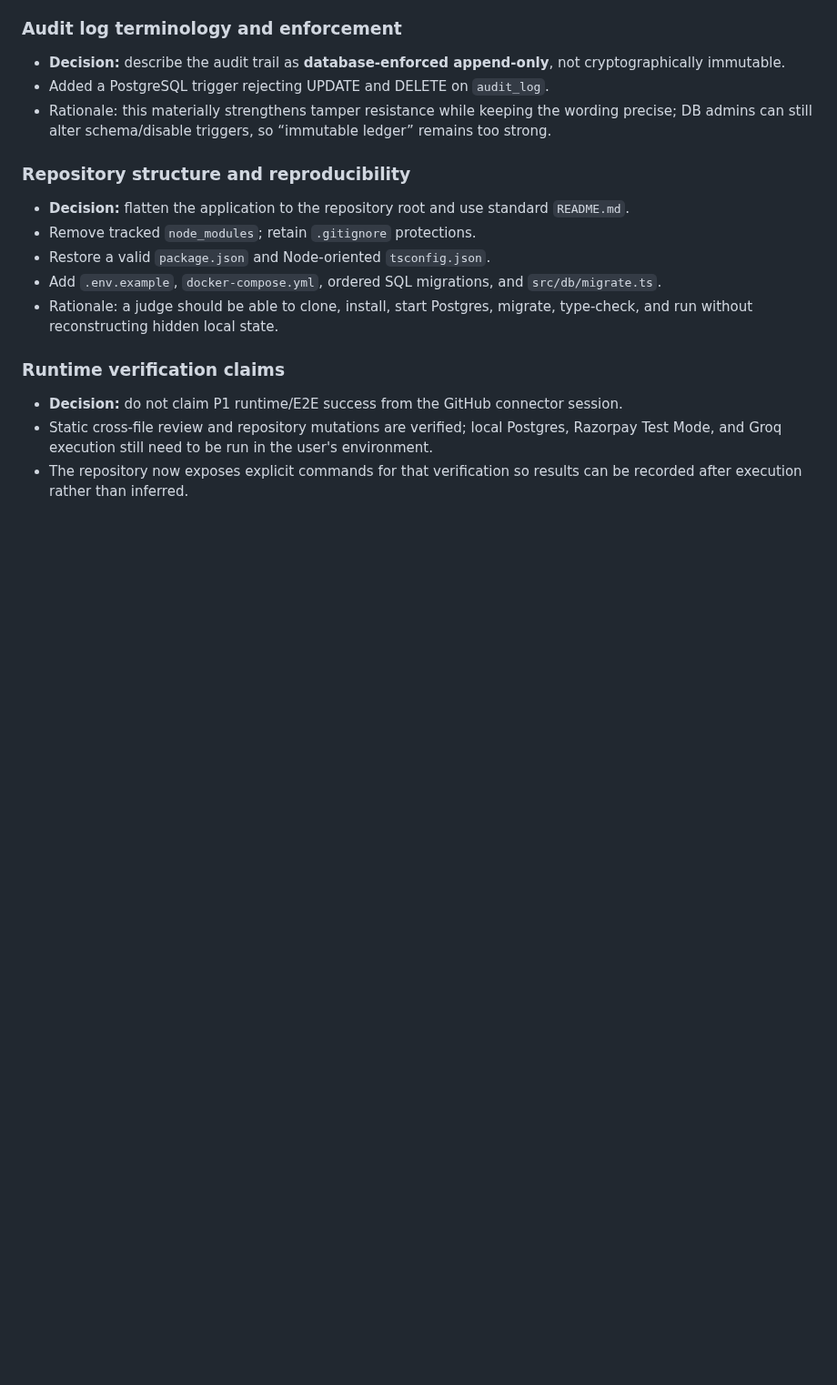
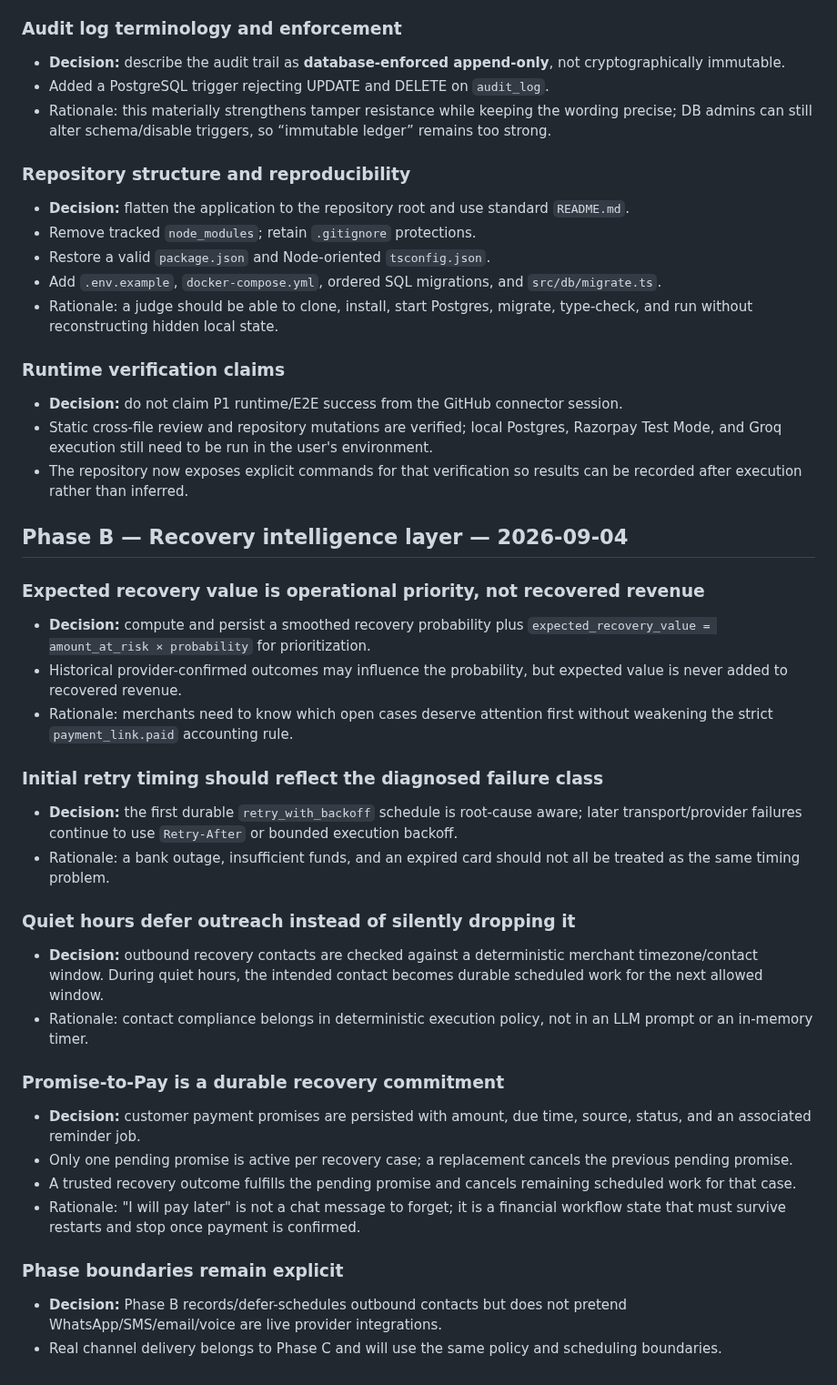
Before and after one commit to SHUBHANSHU602/Recovery-OS, a Markdown page: DECISION.md, the part around the change. Shown at 91% size. GitHub-like rendering; blank space fills up the shorter version.

Commit message:
Phase B: record recovery intelligence decisions

```diff
--- a/DECISION.md
+++ b/DECISION.md
@@ -145,3 +145,28 @@
 - **Decision:** do not claim P1 runtime/E2E success from the GitHub connector session.
 - Static cross-file review and repository mutations are verified; local Postgres, Razorpay Test Mode, and Groq execution still need to be run in the user's environment.
 - The repository now exposes explicit commands for that verification so results can be recorded after execution rather than inferred.
+
+## Phase B — Recovery intelligence layer — 2026-09-04
+
+### Expected recovery value is operational priority, not recovered revenue
+- **Decision:** compute and persist a smoothed recovery probability plus `expected_recovery_value = amount_at_risk × probability` for prioritization.
+- Historical provider-confirmed outcomes may influence the probability, but expected value is never added to recovered revenue.
+- Rationale: merchants need to know which open cases deserve attention first without weakening the strict `payment_link.paid` accounting rule.
+
+### Initial retry timing should reflect the diagnosed failure class
+- **Decision:** the first durable `retry_with_backoff` schedule is root-cause aware; later transport/provider failures continue to use `Retry-After` or bounded execution backoff.
+- Rationale: a bank outage, insufficient funds, and an expired card should not all be treated as the same timing problem.
+
+### Quiet hours defer outreach instead of silently dropping it
+- **Decision:** outbound recovery contacts are checked against a deterministic merchant timezone/contact window. During quiet hours, the intended contact becomes durable scheduled work for the next allowed window.
+- Rationale: contact compliance belongs in deterministic execution policy, not in an LLM prompt or an in-memory timer.
+
+### Promise-to-Pay is a durable recovery commitment
+- **Decision:** customer payment promises are persisted with amount, due time, source, status, and an associated reminder job.
+- Only one pending promise is active per recovery case; a replacement cancels the previous pending promise.
+- A trusted recovery outcome fulfills the pending promise and cancels remaining scheduled work for that case.
+- Rationale: "I will pay later" is not a chat message to forget; it is a financial workflow state that must survive restarts and stop once payment is confirmed.
+
+### Phase boundaries remain explicit
+- **Decision:** Phase B records/defer-schedules outbound contacts but does not pretend WhatsApp/SMS/email/voice are live provider integrations.
+- Real channel delivery belongs to Phase C and will use the same policy and scheduling boundaries.
```
